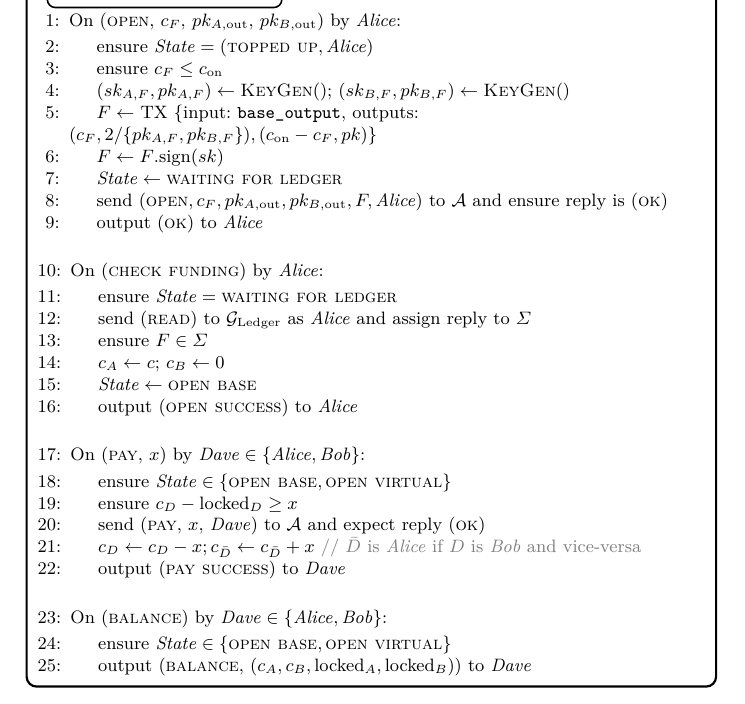
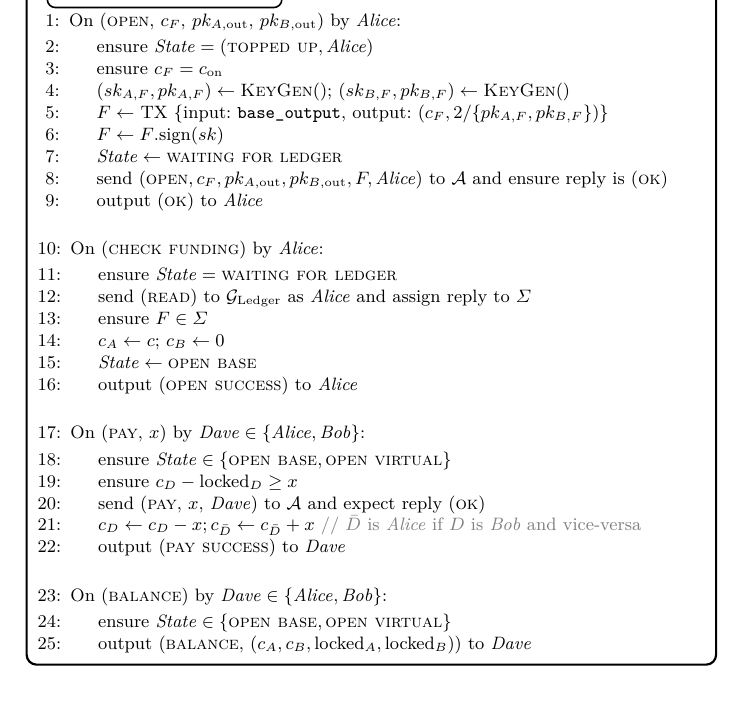
Before and after one commit to OrfeasLitos/virtual-payment-channels, a LaTeX paper (src/virtual-channels.tex, which reads src/functionality.tex): part of page 4 of 9, cut so that both start at the same text. Compiled offline with pdfLaTeX; a LaTeX package or settings file that is missing is left out.

Commit message:
Allow only channels with all top up coins

```diff
--- a/src/functionality.tex
+++ b/src/functionality.tex
@@ -46,11 +46,11 @@
       \mathrm{out}}$) by \alice:
       \Indent
         \State ensure $\mathit{State} = (\textsc{topped up}, \alice)$
-        \State ensure $c_F \leq c_{\mathrm{on}}$
+        \State ensure $c_F = c_{\mathrm{on}}$
         \State $(sk_{A, F}, pk_{A, F}) \gets \textsc{KeyGen}()$; $(sk_{B, F},
         pk_{B, F}) \gets \textsc{KeyGen}()$
-        \State $F \gets$ TX \{input: \texttt{base\_output}, outputs: $(c_F,
-        2/\{pk_{A, F}, pk_{B, F}\}), (c_{\mathrm{on}} - c_F, pk)$\}
+        \State $F \gets$ TX \{input: \texttt{base\_output}, output: $(c_F,
+        2/\{pk_{A, F}, pk_{B, F}\})$\}
         \State $F \gets F\mathrm{.sign(}sk\mathrm{)}$
         \State $\mathit{State} \gets \textsc{waiting for ledger}$
         \State send $(\textsc{open}, c_F, pk_{A, \mathrm{out}}, pk_{B,
```
